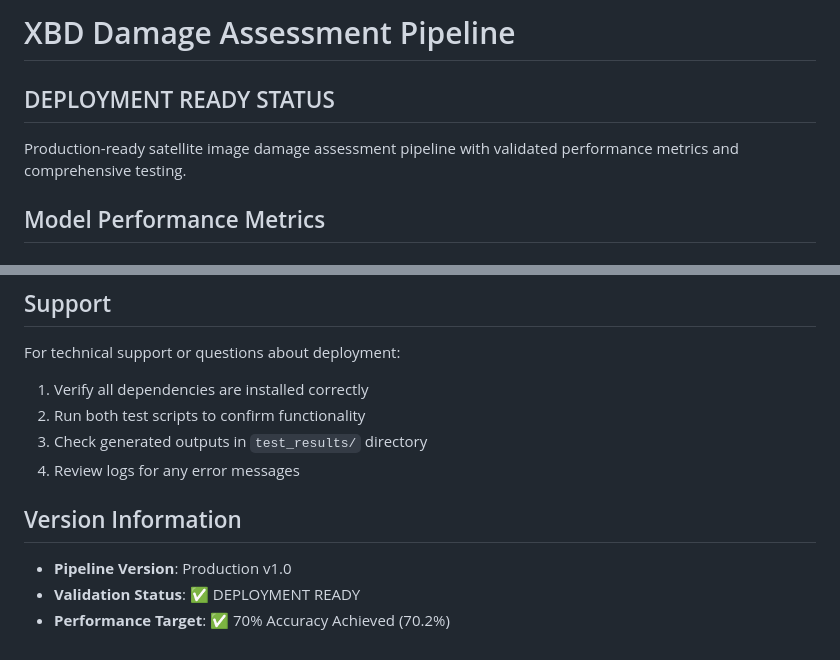
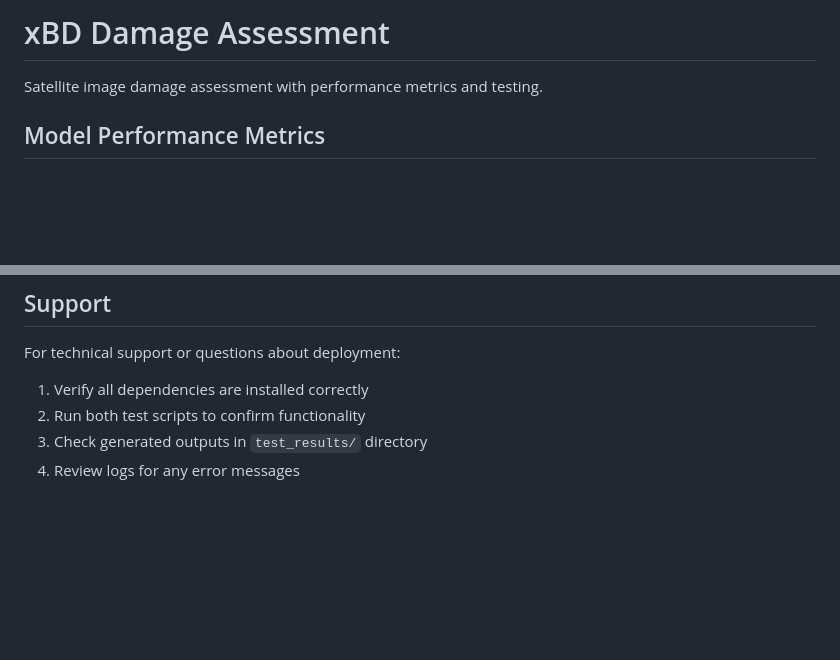
Before and after one commit to zak-510/disaster-classifier, a Markdown page: README.md, 2 parts joined by grey strips. GitHub-like rendering; blank space fills up the shorter version.

```diff
--- a/README.md
+++ b/README.md
@@ -1,8 +1,6 @@
-# XBD Damage Assessment Pipeline
+# xBD Damage Assessment
 
-## DEPLOYMENT READY STATUS
-
-Production-ready satellite image damage assessment pipeline with validated performance metrics and comprehensive testing.
+Satellite image damage assessment with performance metrics and testing.
 
 ## Model Performance Metrics
 
@@ -234,9 +232,3 @@ For technical support or questions about deployment:
 2. Run both test scripts to confirm functionality
 3. Check generated outputs in `test_results/` directory
 4. Review logs for any error messages
-
-## Version Information
-
-- **Pipeline Version**: Production v1.0
-- **Validation Status**: ✅ DEPLOYMENT READY
-- **Performance Target**: ✅ 70% Accuracy Achieved (70.2%)
```
